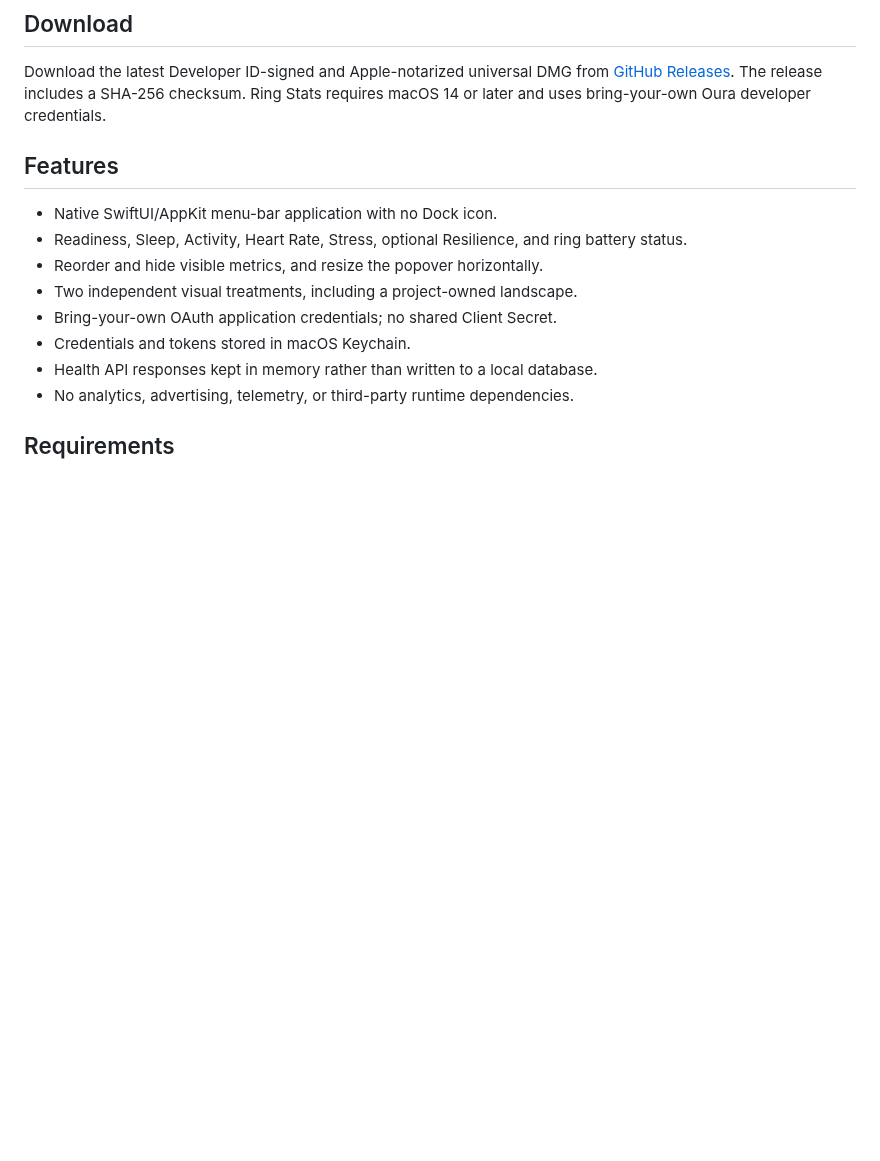
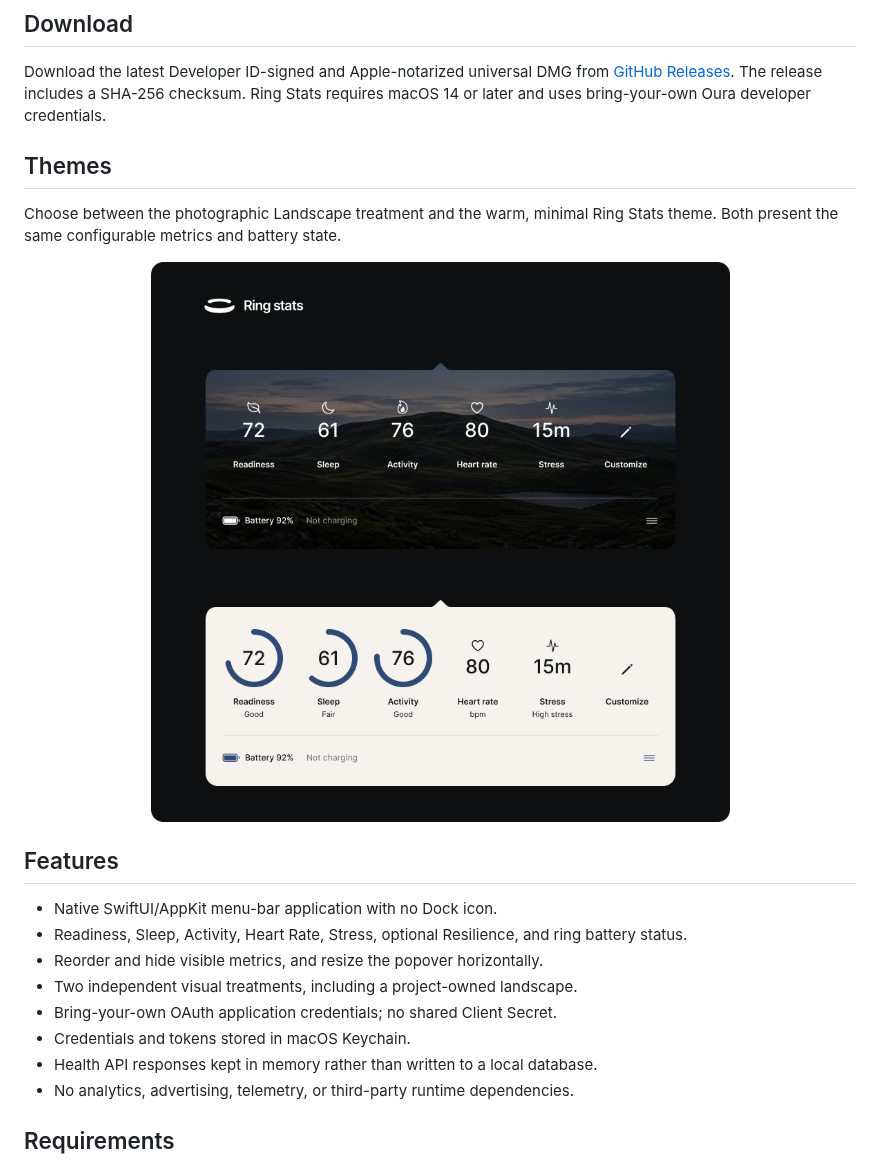
Before and after one commit to PetriLahdelma/ring-stats, a Markdown page: README.md, the part around the change. Drawn GitHub-style; pictures changed too: .github/assets/ring-stats-themes.png (added); blank space fills up the shorter version.

Commit message:
Show both visual themes before the feature list
Add the supplied two-theme composition to the public README so visitors can understand the Landscape and Ring Stats treatments before reading implementation details.

Constraint: Use the user-approved showcase image without recomposition
Confidence: high
Scope-risk: narrow
Tested: source and repository image are byte-identical; README asset path exists; git diff check
Not-tested: GitHub CDN rendering before push

```diff
--- a/README.md
+++ b/README.md
@@ -27,6 +27,15 @@ Download the latest Developer ID-signed and Apple-notarized universal DMG from
 [GitHub Releases](https://github.com/PetriLahdelma/ring-stats/releases/latest).
 The release includes a SHA-256 checksum. Ring Stats requires macOS 14 or later
 and uses bring-your-own Oura developer credentials.
+
+## Themes
+
+Choose between the photographic Landscape treatment and the warm, minimal
+Ring Stats theme. Both present the same configurable metrics and battery state.
+
+<p align="center">
+  <img src=".github/assets/ring-stats-themes.png" alt="Ring Stats menu-bar popover shown in Landscape and Ring Stats themes" width="760">
+</p>
 
 ## Features
 
```
